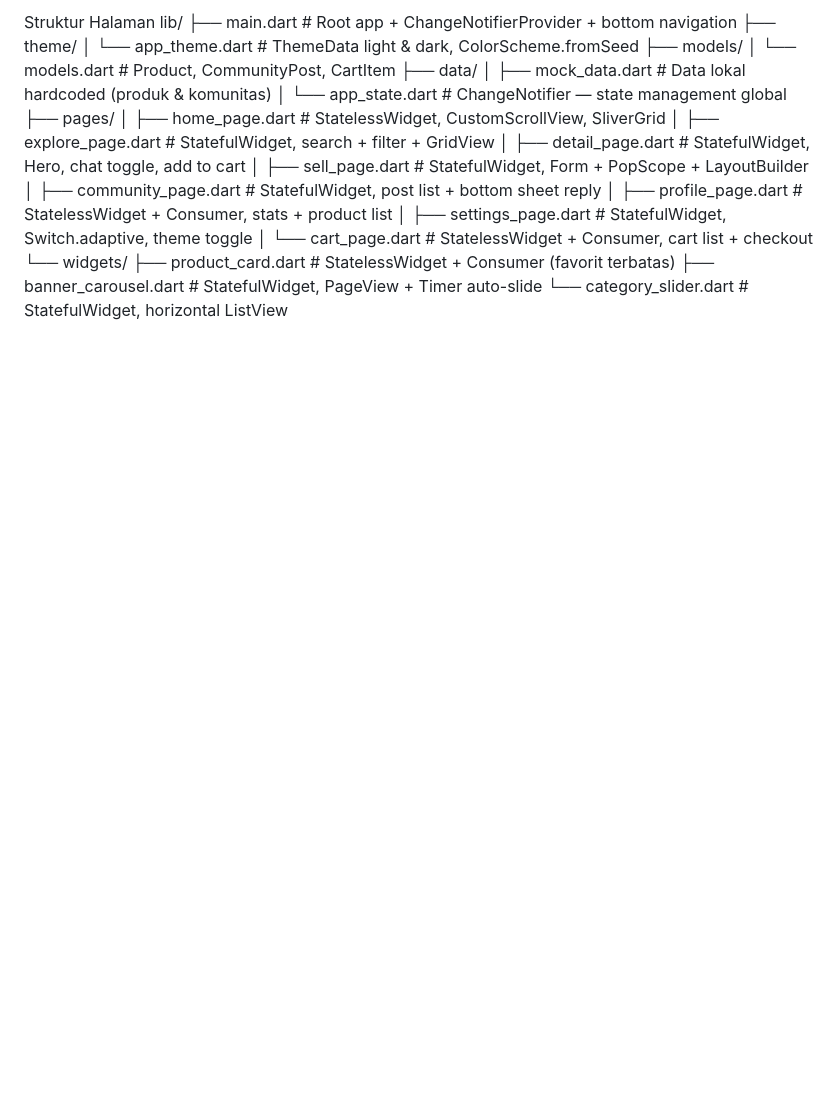
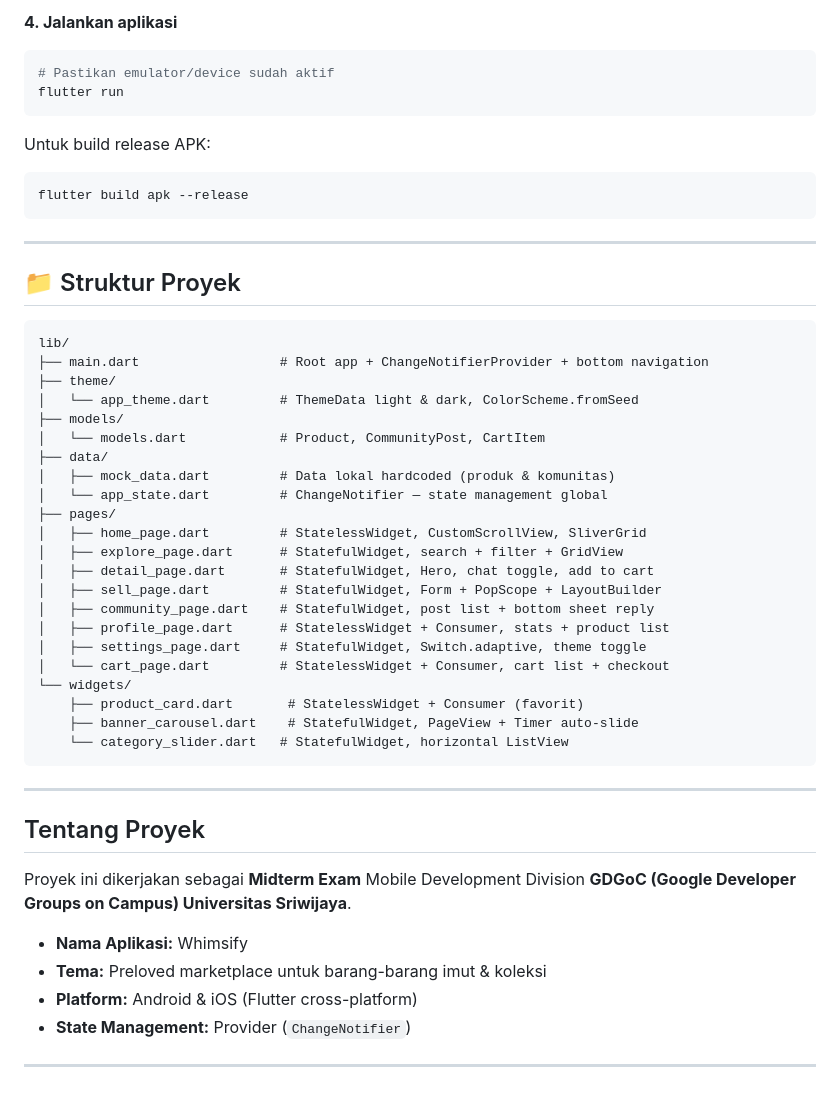
Before and after one commit to inezthing/Midterm-Mobile-Development-GDGoC-Unsri, a Markdown page: README.md, the part around one of its changes. Drawn GitHub-style; blank space fills up the shorter version.

````diff
--- a/README.md
+++ b/README.md
@@ -83,22 +152,52 @@ Struktur Halaman
+**4. Jalankan aplikasi**
+```bash
+# Pastikan emulator/device sudah aktif
+flutter run
+```
+
+Untuk build release APK:
+```bash
+flutter build apk --release
+```
+
+---
+
+## 📁 Struktur Proyek
+
+```
 lib/
-├── main.dart                    # Root app + ChangeNotifierProvider + bottom navigation
+├── main.dart                  # Root app + ChangeNotifierProvider + bottom navigation
 ├── theme/
-│   └── app_theme.dart           # ThemeData light & dark, ColorScheme.fromSeed
+│   └── app_theme.dart         # ThemeData light & dark, ColorScheme.fromSeed
 ├── models/
-│   └── models.dart              # Product, CommunityPost, CartItem
+│   └── models.dart            # Product, CommunityPost, CartItem
 ├── data/
-│   ├── mock_data.dart           # Data lokal hardcoded (produk & komunitas)
-│   └── app_state.dart           # ChangeNotifier — state management global
+│   ├── mock_data.dart         # Data lokal hardcoded (produk & komunitas)
+│   └── app_state.dart         # ChangeNotifier — state management global
 ├── pages/
-│   ├── home_page.dart           # StatelessWidget, CustomScrollView, SliverGrid
-│   ├── explore_page.dart        # StatefulWidget, search + filter + GridView
-│   ├── detail_page.dart         # StatefulWidget, Hero, chat toggle, add to cart
-│   ├── sell_page.dart           # StatefulWidget, Form + PopScope + LayoutBuilder
-│   ├── community_page.dart      # StatefulWidget, post list + bottom sheet reply
-│   ├── profile_page.dart        # StatelessWidget + Consumer, stats + product list
-│   ├── settings_page.dart       # StatefulWidget, Switch.adaptive, theme toggle
-│   └── cart_page.dart           # StatelessWidget + Consumer, cart list + checkout
+│   ├── home_page.dart         # StatelessWidget, CustomScrollView, SliverGrid
+│   ├── explore_page.dart      # StatefulWidget, search + filter + GridView
+│   ├── detail_page.dart       # StatefulWidget, Hero, chat toggle, add to cart
+│   ├── sell_page.dart         # StatefulWidget, Form + PopScope + LayoutBuilder
+│   ├── community_page.dart    # StatefulWidget, post list + bottom sheet reply
+│   ├── profile_page.dart      # StatelessWidget + Consumer, stats + product list
+│   ├── settings_page.dart     # StatefulWidget, Switch.adaptive, theme toggle
+│   └── cart_page.dart         # StatelessWidget + Consumer, cart list + checkout
 └── widgets/
-    ├── product_card.dart        # StatelessWidget + Consumer (favorit terbatas)
-    ├── banner_carousel.dart     # StatefulWidget, PageView + Timer auto-slide
-    └── category_slider.dart     # StatefulWidget, horizontal ListView
+    ├── product_card.dart       # StatelessWidget + Consumer (favorit)
+    ├── banner_carousel.dart    # StatefulWidget, PageView + Timer auto-slide
+    └── category_slider.dart   # StatefulWidget, horizontal ListView
+```
+
+---
+
+## Tentang Proyek
+
+Proyek ini dikerjakan sebagai **Midterm Exam** Mobile Development Division **GDGoC (Google Developer Groups on Campus) Universitas Sriwijaya**.
+
+- **Nama Aplikasi:** Whimsify
+- **Tema:** Preloved marketplace untuk barang-barang imut & koleksi
+- **Platform:** Android & iOS (Flutter cross-platform)
+- **State Management:** Provider (`ChangeNotifier`)
+
+---
````
Also changed, not shown: other parts of README.md (+128 -59 lines).
